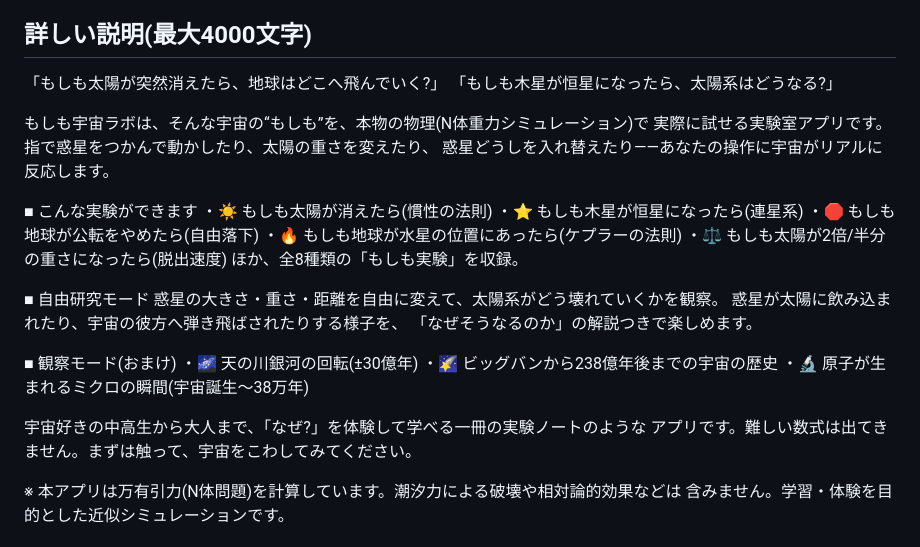
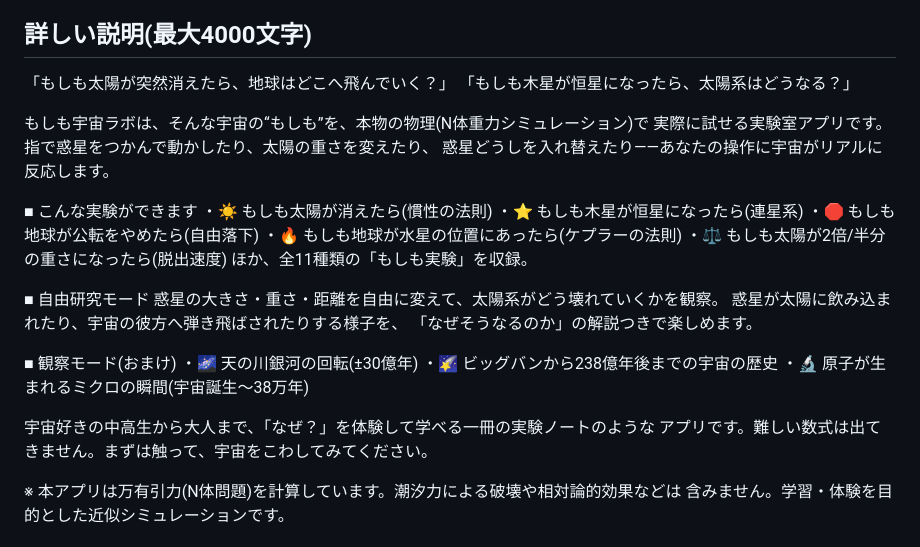
Before and after one commit to syoudai0514/moshimo-space-lab, a Markdown page: store/listing-ja.md, the part around the change. Drawn GitHub-style.

Commit message:
修正：全角疑問符に統一、実験数を8種類から11種類に更新

```diff
--- a/store/listing-ja.md
+++ b/store/listing-ja.md
@@ -11,8 +11,8 @@
 もしも太陽が消えたら?本物の重力計算で「宇宙のもしも」を実験できる学習アプリ。
 
 ## 詳しい説明(最大4000文字)
-「もしも太陽が突然消えたら、地球はどこへ飛んでいく?」
-「もしも木星が恒星になったら、太陽系はどうなる?」
+「もしも太陽が突然消えたら、地球はどこへ飛んでいく？」
+「もしも木星が恒星になったら、太陽系はどうなる？」
 
 もしも宇宙ラボは、そんな宇宙の“もしも”を、本物の物理(N体重力シミュレーション)で
 実際に試せる実験室アプリです。指で惑星をつかんで動かしたり、太陽の重さを変えたり、
@@ -24,7 +24,7 @@
 ・🛑 もしも地球が公転をやめたら(自由落下)
 ・🔥 もしも地球が水星の位置にあったら(ケプラーの法則)
 ・⚖️ もしも太陽が2倍/半分の重さになったら(脱出速度)
-ほか、全8種類の「もしも実験」を収録。
+ほか、全11種類の「もしも実験」を収録。
 
 ■ 自由研究モード
 惑星の大きさ・重さ・距離を自由に変えて、太陽系がどう壊れていくかを観察。
@@ -36,7 +36,7 @@
 ・🌠 ビッグバンから238億年後までの宇宙の歴史
 ・🔬 原子が生まれるミクロの瞬間(宇宙誕生〜38万年)
 
-宇宙好きの中高生から大人まで、「なぜ?」を体験して学べる一冊の実験ノートのような
+宇宙好きの中高生から大人まで、「なぜ？」を体験して学べる一冊の実験ノートのような
 アプリです。難しい数式は出てきません。まずは触って、宇宙をこわしてみてください。
 
 ※ 本アプリは万有引力(N体問題)を計算しています。潮汐力による破壊や相対論的効果などは
```
